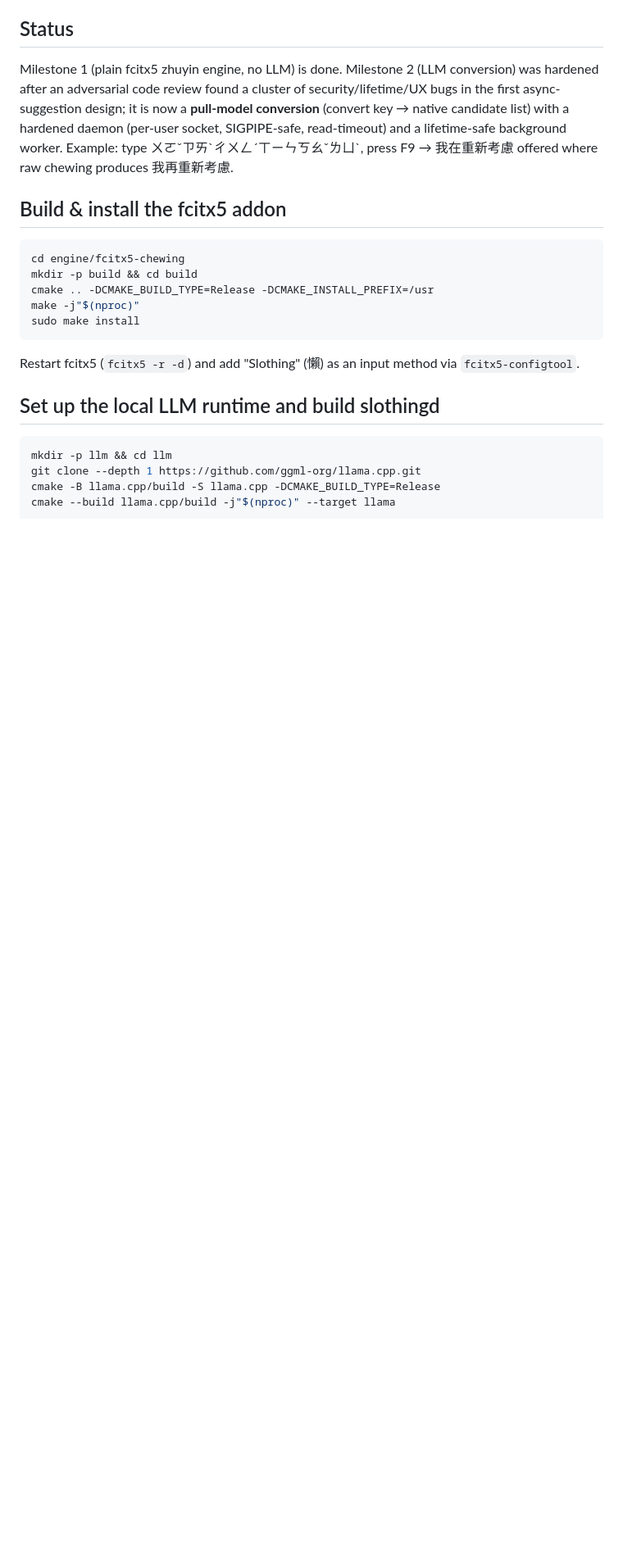
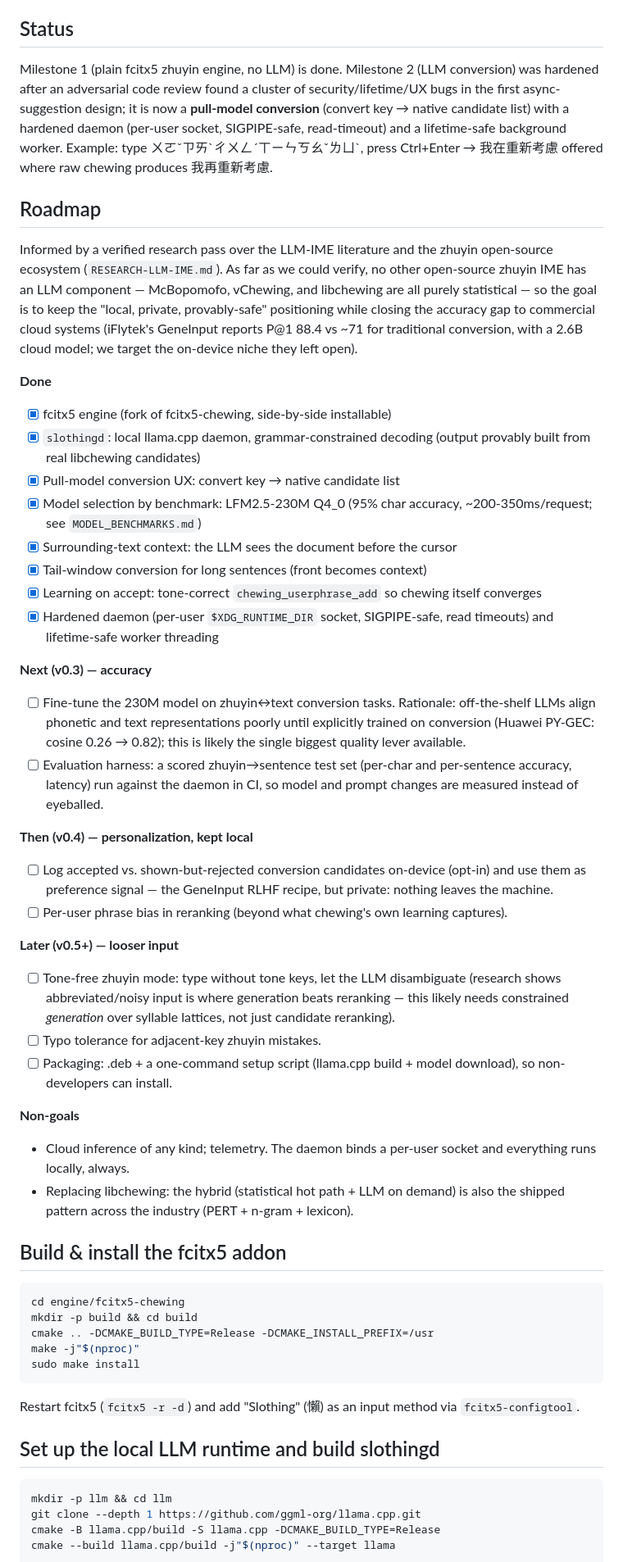
Before and after one commit to vieenrose/sloth-zhuyin-linux, a Markdown page: README.md, the part around the change. Shown at 82% size. Drawn GitHub-style; blank space fills up the shorter version.

Commit message:
Add research-informed roadmap to README
v0.3 accuracy (zhuyin<->text fine-tuning per the PY-GEC alignment
finding, scored eval harness), v0.4 local-only preference learning from
accepted/rejected candidates (GeneInput's recipe without the cloud),
v0.5+ tone-free/typo-tolerant input and packaging; explicit non-goals
(no cloud, no telemetry, keep the libchewing hybrid). Also fixes a stale
F9 reference (convert key is Ctrl+Enter).

Co-Authored-By: Claude Fable 5 <noreply@anthropic.com>

```diff
--- a/README.md
+++ b/README.md
@@ -35,7 +35,64 @@ security/lifetime/UX bugs in the first async-suggestion design; it is now a
 **pull-model conversion** (convert key → native candidate list) with a
 hardened daemon (per-user socket, SIGPIPE-safe, read-timeout) and a
 lifetime-safe background worker. Example: type ㄨㄛˇㄗㄞˋㄔㄨㄥˊㄒㄧㄣㄎㄠˇㄌㄩˋ,
-press F9 → 我在重新考慮 offered where raw chewing produces 我再重新考慮.
+press Ctrl+Enter → 我在重新考慮 offered where raw chewing produces
+我再重新考慮.
+
+## Roadmap
+
+Informed by a verified research pass over the LLM-IME literature and the
+zhuyin open-source ecosystem (`RESEARCH-LLM-IME.md`). As far as we could
+verify, no other open-source zhuyin IME has an LLM component — McBopomofo,
+vChewing, and libchewing are all purely statistical — so the goal is to keep
+the "local, private, provably-safe" positioning while closing the accuracy
+gap to commercial cloud systems (iFlytek's GeneInput reports P@1 88.4 vs ~71
+for traditional conversion, with a 2.6B cloud model; we target the on-device
+niche they left open).
+
+**Done**
+- [x] fcitx5 engine (fork of fcitx5-chewing, side-by-side installable)
+- [x] `slothingd`: local llama.cpp daemon, grammar-constrained decoding
+      (output provably built from real libchewing candidates)
+- [x] Pull-model conversion UX: convert key → native candidate list
+- [x] Model selection by benchmark: LFM2.5-230M Q4_0 (95% char accuracy,
+      ~200-350ms/request; see `MODEL_BENCHMARKS.md`)
+- [x] Surrounding-text context: the LLM sees the document before the cursor
+- [x] Tail-window conversion for long sentences (front becomes context)
+- [x] Learning on accept: tone-correct `chewing_userphrase_add` so chewing
+      itself converges
+- [x] Hardened daemon (per-user `$XDG_RUNTIME_DIR` socket, SIGPIPE-safe,
+      read timeouts) and lifetime-safe worker threading
+
+**Next (v0.3) — accuracy**
+- [ ] Fine-tune the 230M model on zhuyin↔text conversion tasks. Rationale:
+      off-the-shelf LLMs align phonetic and text representations poorly until
+      explicitly trained on conversion (Huawei PY-GEC: cosine 0.26 → 0.82);
+      this is likely the single biggest quality lever available.
+- [ ] Evaluation harness: a scored zhuyin→sentence test set (per-char and
+      per-sentence accuracy, latency) run against the daemon in CI, so model
+      and prompt changes are measured instead of eyeballed.
+
+**Then (v0.4) — personalization, kept local**
+- [ ] Log accepted vs. shown-but-rejected conversion candidates on-device
+      (opt-in) and use them as preference signal — the GeneInput RLHF recipe,
+      but private: nothing leaves the machine.
+- [ ] Per-user phrase bias in reranking (beyond what chewing's own learning
+      captures).
+
+**Later (v0.5+) — looser input**
+- [ ] Tone-free zhuyin mode: type without tone keys, let the LLM disambiguate
+      (research shows abbreviated/noisy input is where generation beats
+      reranking — this likely needs constrained *generation* over syllable
+      lattices, not just candidate reranking).
+- [ ] Typo tolerance for adjacent-key zhuyin mistakes.
+- [ ] Packaging: .deb + a one-command setup script (llama.cpp build + model
+      download), so non-developers can install.
+
+**Non-goals**
+- Cloud inference of any kind; telemetry. The daemon binds a per-user socket
+  and everything runs locally, always.
+- Replacing libchewing: the hybrid (statistical hot path + LLM on demand) is
+  also the shipped pattern across the industry (PERT + n-gram + lexicon).
 
 ## Build & install the fcitx5 addon
 
```
